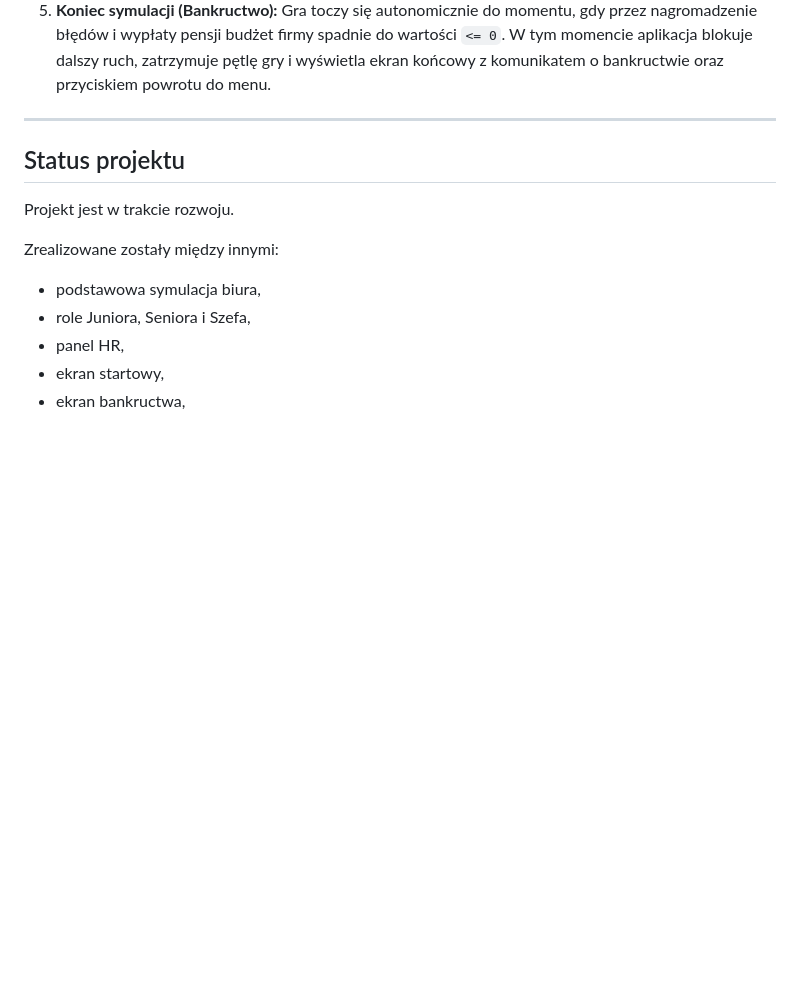
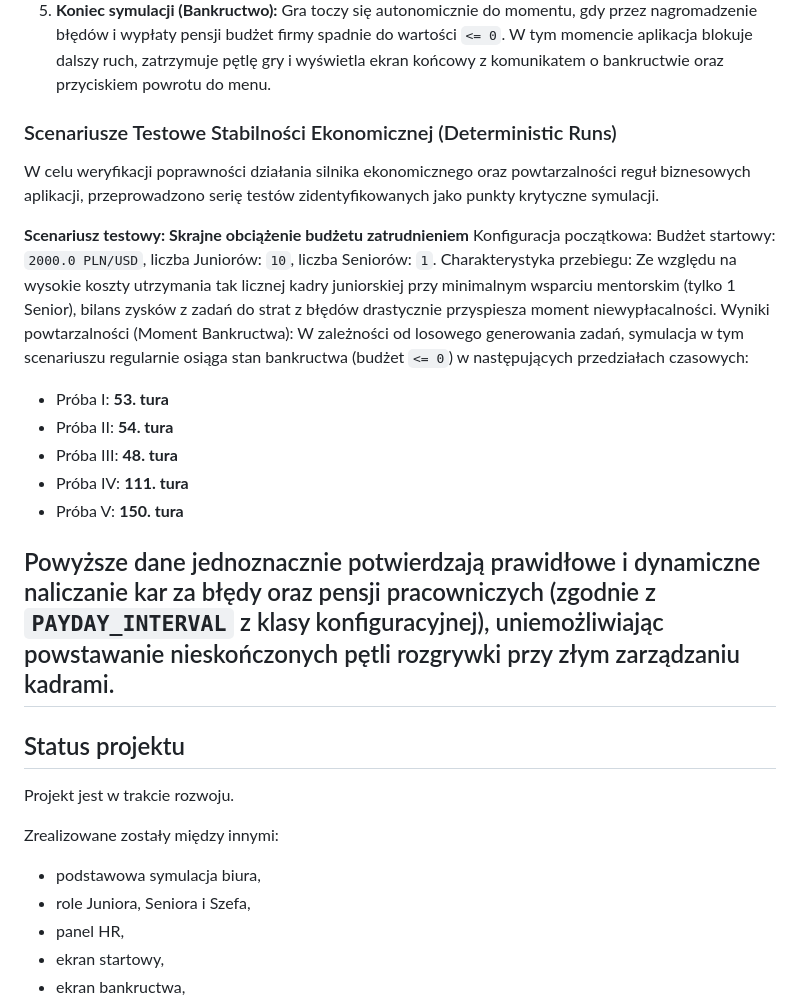
Before and after one commit to kakaszcz/Office_Simulator, a Markdown page: README.md, the part around the change. Rendered like a GitHub page; blank space fills up the shorter version.

Commit message:
Update README with economic stability test scenarios
Added test scenarios for economic stability and bankruptcy conditions.

```diff
--- a/README.md
+++ b/README.md
@@ -213,6 +213,22 @@ Oto scenariusz tego, jak zachowuje się aplikacja po prawidłowym uruchomieniu i
    * Gdy podejdzie do niego Szef, w konsoli i statystykach odnotowywany jest "motywacyjny boost".
 5. **Koniec symulacji (Bankructwo):** Gra toczy się autonomicznie do momentu, gdy przez nagromadzenie błędów i wypłaty pensji budżet firmy spadnie do wartości `<= 0`. W tym momencie aplikacja blokuje dalszy ruch, zatrzymuje pętlę gry i wyświetla ekran końcowy z komunikatem o bankructwie oraz przyciskiem powrotu do menu.
 
+
+### Scenariusze Testowe Stabilności Ekonomicznej (Deterministic Runs)
+
+W celu weryfikacji poprawności działania silnika ekonomicznego oraz powtarzalności reguł biznesowych aplikacji, przeprowadzono serię testów zidentyfikowanych jako punkty krytyczne symulacji.
+
+**Scenariusz testowy: Skrajne obciążenie budżetu zatrudnieniem**
+Konfiguracja początkowa: Budżet startowy: `2000.0 PLN/USD`, liczba Juniorów: `10`, liczba Seniorów: `1`.
+Charakterystyka przebiegu: Ze względu na wysokie koszty utrzymania tak licznej kadry juniorskiej przy minimalnym wsparciu mentorskim (tylko 1 Senior), bilans zysków z zadań do strat z błędów drastycznie przyspiesza moment niewypłacalności.
+Wyniki powtarzalności (Moment Bankructwa): W zależności od losowego generowania zadań, symulacja w tym scenariuszu regularnie osiąga stan bankructwa (budżet `<= 0`) w następujących przedziałach czasowych:
+  * Próba I: **53. tura**
+  * Próba II: **54. tura**
+  * Próba III: **48. tura**
+  * Próba IV: **111. tura**
+  * Próba V: **150. tura**
+
+Powyższe dane jednoznacznie potwierdzają prawidłowe i dynamiczne naliczanie kar za błędy oraz pensji pracowniczych (zgodnie z `PAYDAY_INTERVAL` z klasy konfiguracyjnej), uniemożliwiając powstawanie nieskończonych pętli rozgrywki przy złym zarządzaniu kadrami.
 ---
 
 ## Status projektu
```
